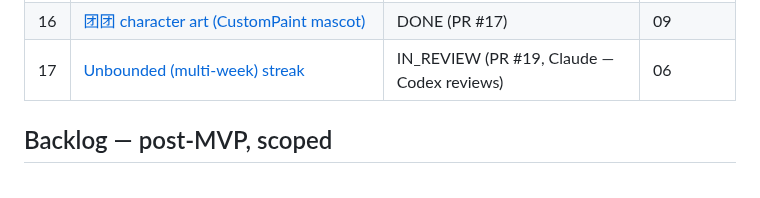
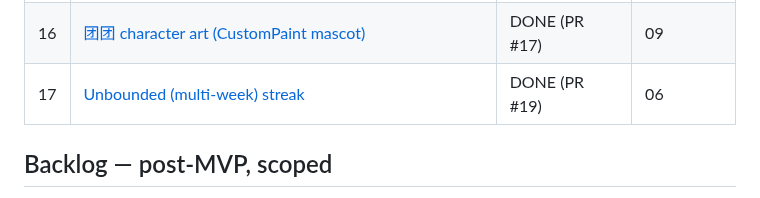
Before and after one commit to orzzzl/nudge, a Markdown page: tasks/README.md, the part around the change. Rendered like a GitHub page.

Commit message:
chore(tasks): mark task 17 DONE (PR #19 merged)
Co-Authored-By: Claude Opus 4.8 <noreply@anthropic.com>

```diff
--- a/tasks/README.md
+++ b/tasks/README.md
@@ -37,7 +37,7 @@ Each `NN-slug.md` is one self-contained, reviewable unit of work. Codex implemen
 | 14 | [Cute theme foundation (palette + fonts + candy primitives)](14-cute-theme-foundation.md) | DONE (PR #16) | — |
 | 15 | [Cute skin across screens](15-cute-screens-skin.md) | DONE (PR #18) | 14 |
 | 16 | [团团 character art (CustomPaint mascot)](16-tuantuan-character-art.md) | DONE (PR #17) | 09 |
-| 17 | [Unbounded (multi-week) streak](17-multi-week-streak.md) | IN_REVIEW (PR #19, Claude — Codex reviews) | 06 |
+| 17 | [Unbounded (multi-week) streak](17-multi-week-streak.md) | DONE (PR #19) | 06 |
 
 ## Backlog — post-MVP, scoped
 
```
Also changed, not shown: tasks/17-multi-week-streak.md (+1 -1 lines).
